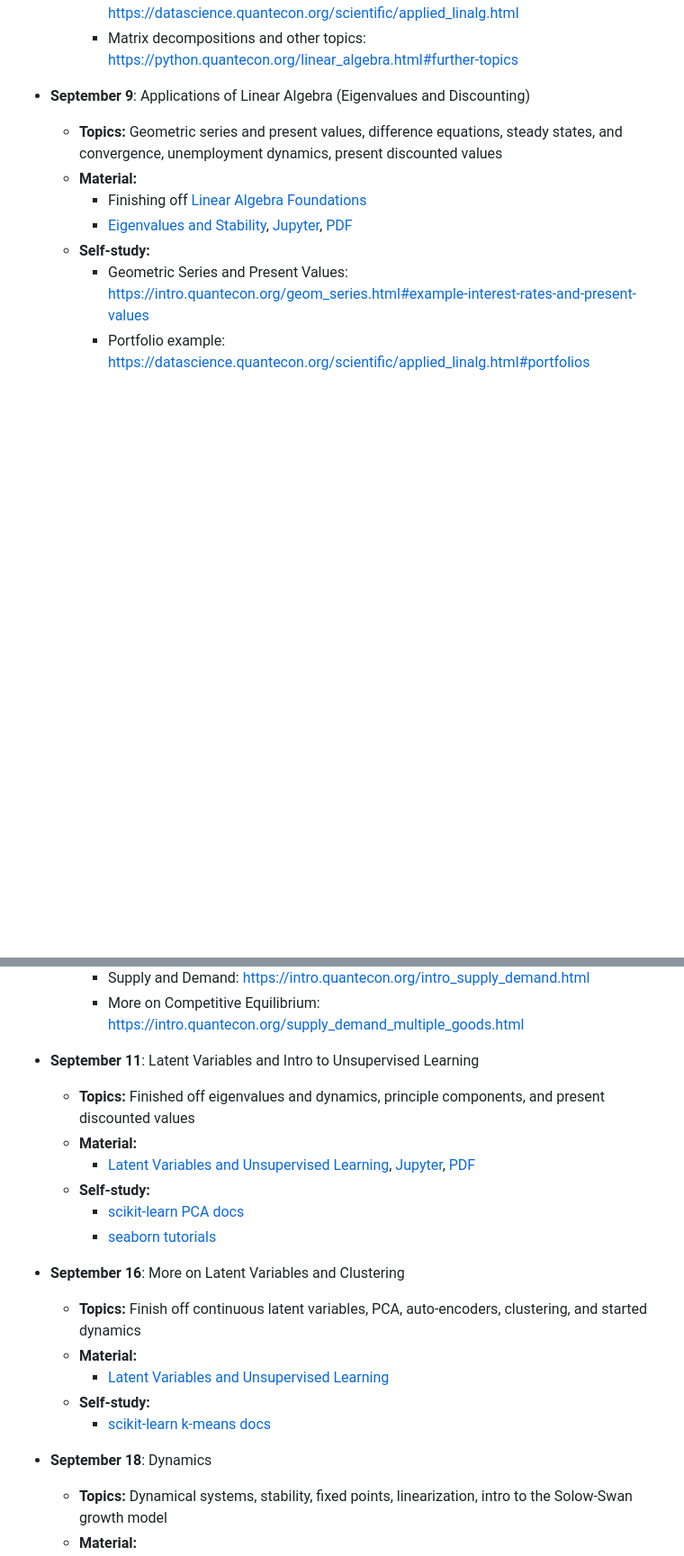
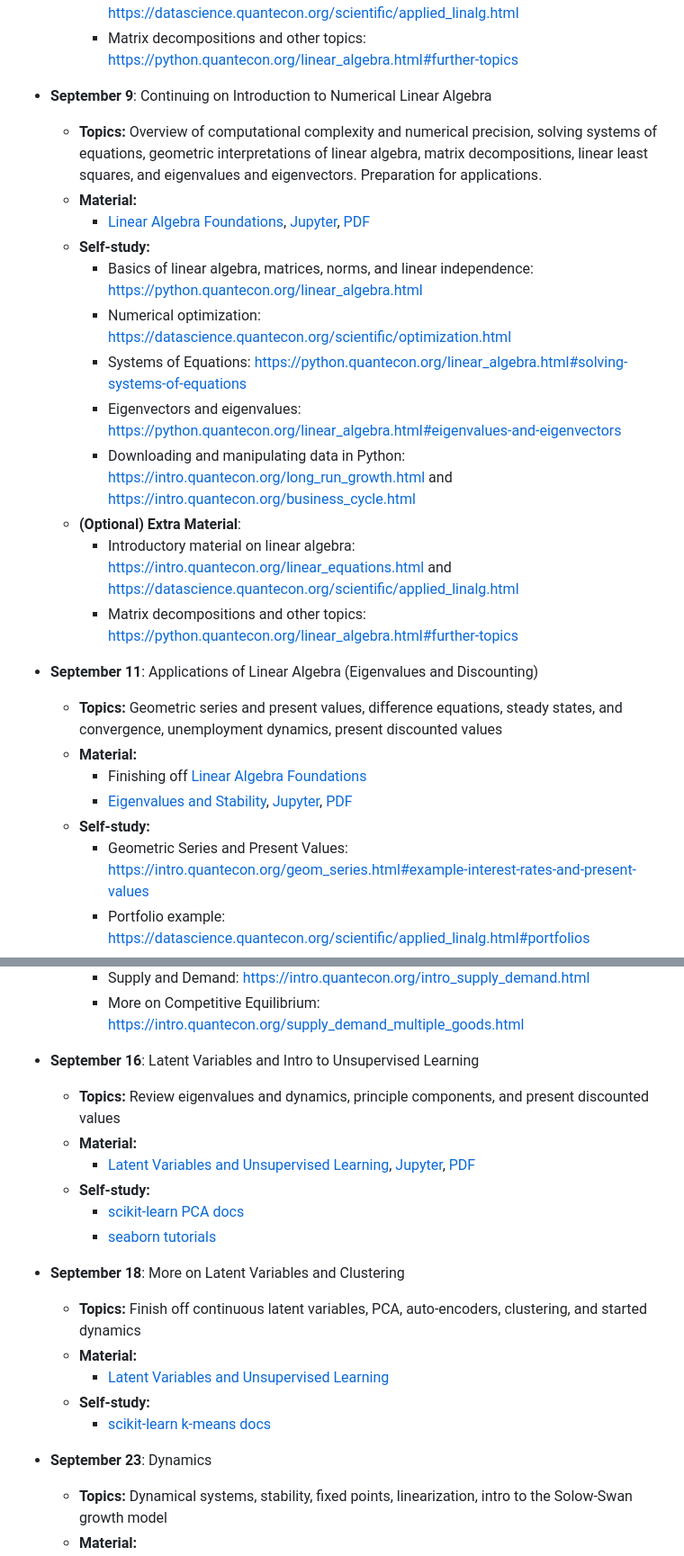
Before and after one commit to ubcecon/ECON526, a Markdown page: README.md, 2 parts joined by grey strips. Shown at 90% size. Rendered like a GitHub page; blank space fills up the shorter version.

Commit message:
Updated schedule

```diff
--- a/README.md
+++ b/README.md
@@ -68,7 +68,21 @@ Slides for the lectures can be found [here](https://ubcecon.github.io/ECON526/le
      - Introductory material on linear algebra: https://intro.quantecon.org/linear_equations.html and https://datascience.quantecon.org/scientific/applied_linalg.html
      - Matrix decompositions and other topics: https://python.quantecon.org/linear_algebra.html#further-topics
 
-- **September 9**: Applications of Linear Algebra (Eigenvalues and Discounting)
+- **September 9**: Continuing on Introduction to Numerical Linear Algebra
+   - **Topics:** Overview of computational complexity and numerical precision, solving systems of equations, geometric interpretations of linear algebra, matrix decompositions, linear least squares, and eigenvalues and eigenvectors.  Preparation for applications.
+   - **Material:**
+     - [Linear Algebra Foundations](https://ubcecon.github.io/ECON526/lectures/lectures/linear_algebra_foundations.html), [Jupyter](lectures/lectures/linear_algebra_foundations.ipynb), [PDF](lectures/lectures/linear_algebra_foundations.pdf)
+   - **Self-study:**
+     - Basics of linear algebra, matrices, norms, and linear independence: https://python.quantecon.org/linear_algebra.html
+     - Numerical optimization: https://datascience.quantecon.org/scientific/optimization.html
+     - Systems of Equations: https://python.quantecon.org/linear_algebra.html#solving-systems-of-equations
+     - Eigenvectors and eigenvalues: https://python.quantecon.org/linear_algebra.html#eigenvalues-and-eigenvectors
+     - Downloading and manipulating data in Python: https://intro.quantecon.org/long_run_growth.html and https://intro.quantecon.org/business_cycle.html
+   - **(Optional) Extra Material**:
+     - Introductory material on linear algebra: https://intro.quantecon.org/linear_equations.html and https://datascience.quantecon.org/scientific/applied_linalg.html
+     - Matrix decompositions and other topics: https://python.quantecon.org/linear_algebra.html#further-topics
+
+- **September 11**: Applications of Linear Algebra (Eigenvalues and Discounting)
    - **Topics:** Geometric series and present values, difference equations, steady states, and convergence, unemployment dynamics, present discounted values
    - **Material:**
      - Finishing off [Linear Algebra Foundations](https://ubcecon.github.io/ECON526/lectures/lectures/linear_algebra_foundations.html)
@@ -81,21 +95,21 @@ Slides for the lectures can be found [here](https://ubcecon.github.io/ECON526/le
      - Supply and Demand: https://intro.quantecon.org/intro_supply_demand.html
      - More on Competitive Equilibrium: https://intro.quantecon.org/supply_demand_multiple_goods.html
 
-- **September 11**: Latent Variables and Intro to Unsupervised Learning
-   - **Topics:** Finished off eigenvalues and dynamics, principle components, and present discounted values
+- **September 16**: Latent Variables and Intro to Unsupervised Learning
+   - **Topics:** Review eigenvalues and dynamics, principle components, and present discounted values
    - **Material:**
      -  [Latent Variables and Unsupervised Learning](https://ubcecon.github.io/ECON526/lectures/lectures/latent_variables.html), [Jupyter](lectures/lectures/latent_variables.ipynb), [PDF](lectures/lectures/latent_variables.pdf)
    - **Self-study:**
      - [scikit-learn PCA docs](https://scikit-learn.org/stable/modules/decomposition.html#principal-component-analysis-pca)
      - [seaborn tutorials](https://seaborn.pydata.org/tutorial/introduction.html)
 
-- **September 16**: More on Latent Variables and Clustering
+- **September 18**: More on Latent Variables and Clustering
    - **Topics:** Finish off continuous latent variables, PCA, auto-encoders, clustering, and started dynamics
    - **Material:**
      - [Latent Variables and Unsupervised Learning](https://ubcecon.github.io/ECON526/lectures/lectures/latent_variables.html)
    - **Self-study:**
      - [scikit-learn k-means docs](https://scikit-learn.org/stable/modules/clustering.html#k-means)
-- **September 18**: Dynamics
+- **September 23**: Dynamics
    - **Topics:** Dynamical systems, stability, fixed points, linearization, intro to the Solow-Swan growth model
    - **Material:**
      - [Linear and Nonlinear Dynamics](https://ubcecon.github.io/ECON526/lectures/lectures/dynamics.html), [Jupyter](lectures/lectures/dynamics.ipynb), [PDF](lectures/lectures/dynamics.pdf)
```
Also changed, not shown: other parts of README.md (+10 -9 lines).
